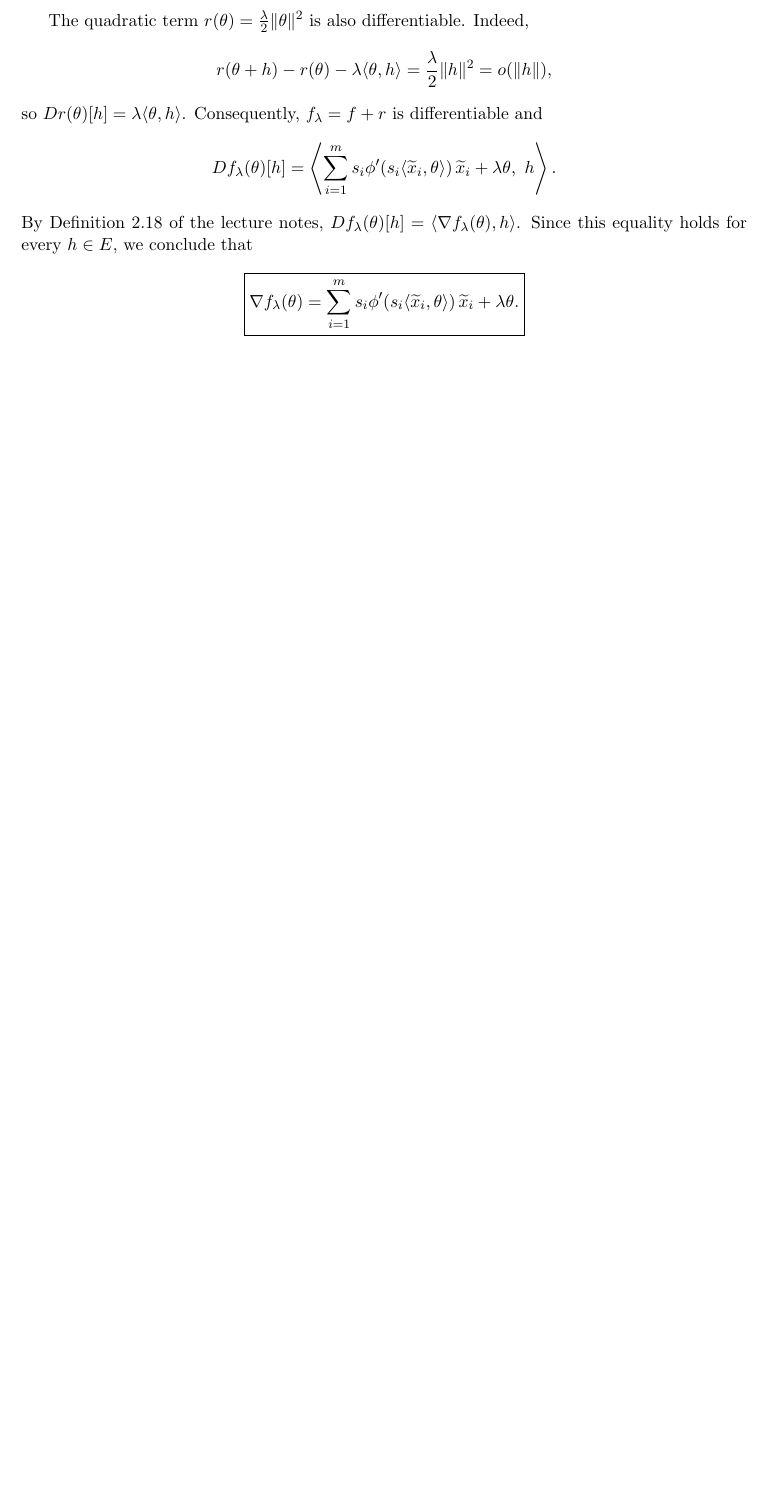
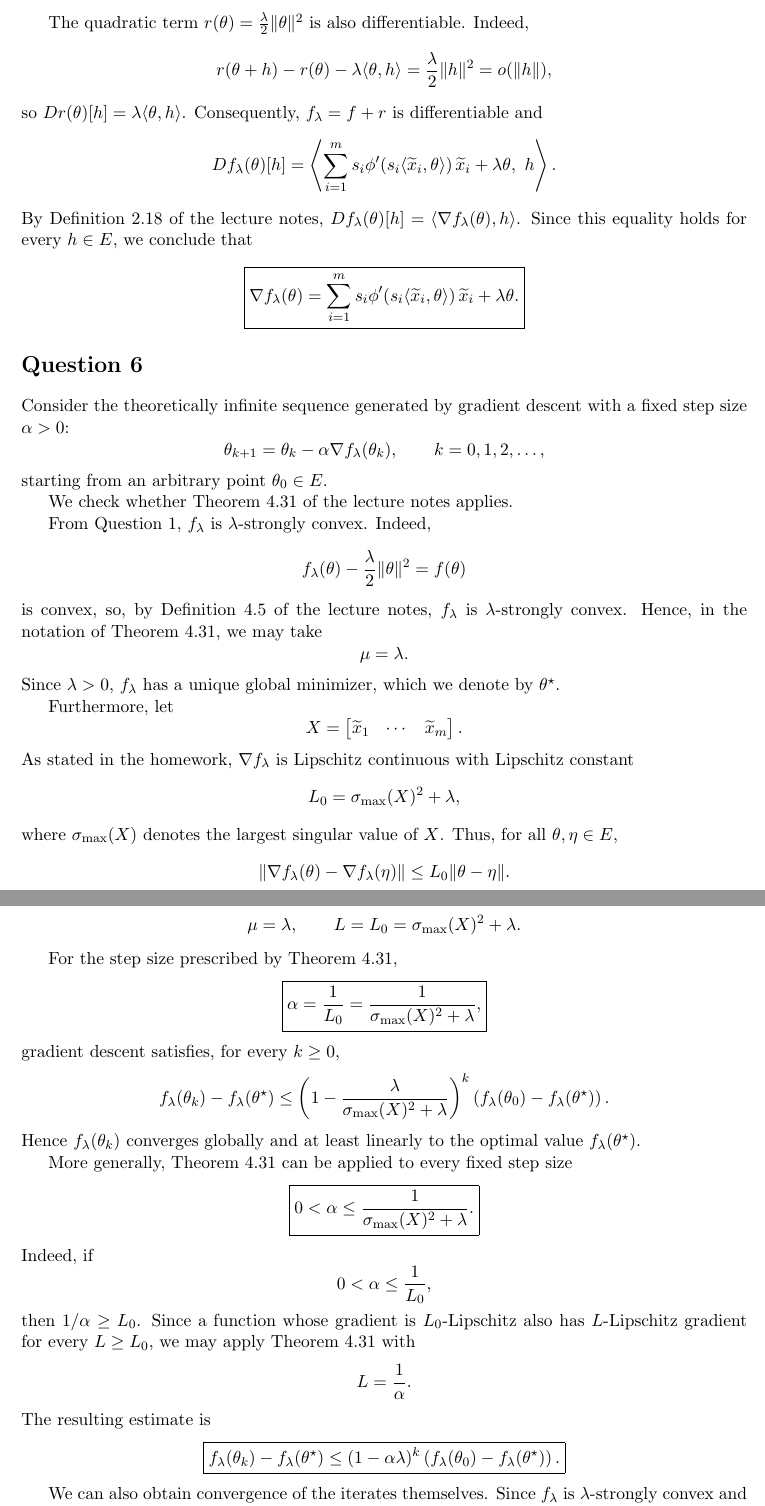
Before and after one commit to SelimSefu/Math-329-HW1-Group-I, a LaTeX document (I/I.tex): part of page 2 of 2 before the commit and two parts of pages 2 and 3 of 3 after it, the two joined at a grey line, cut so that both start at the same text, the shorter picture padded with empty space. Compiled offline with pdfLaTeX.

Commit message:
Add solution to q6

```diff
--- a/I/I.tex
+++ b/I/I.tex
@@ -120,4 +120,113 @@ s_i\phi'\!\left(s_i\langle\widetilde{x}_i,\theta\rangle\right)
 \widetilde{x}_i+\lambda\theta.
 }
 \]
+\section*{Question 6}
 
+Consider the theoretically infinite sequence generated by gradient
+descent with a fixed step size \(\alpha>0\):
+\[
+\theta_{k+1}
+=
+\theta_k-\alpha\nabla f_\lambda(\theta_k),
+\qquad k=0,1,2,\ldots,
+\]
+starting from an arbitrary point \(\theta_0\in E\).
+
+We check whether Theorem~4.31 of the lecture notes applies.
+
+From Question 1, \(f_\lambda\) is \(\lambda\)-strongly convex.
+Indeed,
+\[
+f_\lambda(\theta)-\frac{\lambda}{2}\|\theta\|^2=f(\theta)
+\]
+is convex, so, by Definition~4.5 of the lecture notes,
+\(f_\lambda\) is \(\lambda\)-strongly convex. Hence, in the notation
+of Theorem~4.31, we may take
+\[
+\mu=\lambda.
+\]
+Since \(\lambda>0\), \(f_\lambda\) has a unique global minimizer,
+which we denote by \(\theta^\star\).
+
+Furthermore, let
+\[
+X=
+\begin{bmatrix}
+\widetilde{x}_1 & \cdots & \widetilde{x}_m
+\end{bmatrix}.
+\]
+As stated in the homework, \(\nabla f_\lambda\) is Lipschitz continuous
+with Lipschitz constant
+\[
+L_0=\sigma_{\max}(X)^2+\lambda,
+\]
+where \(\sigma_{\max}(X)\) denotes the largest singular value of \(X\).
+Thus, for all \(\theta,\eta\in E\),
+\[
+\|\nabla f_\lambda(\theta)-\nabla f_\lambda(\eta)\|
+\leq
+L_0\|\theta-\eta\|.
+\]
+
+Therefore all the assumptions of Theorem~4.31 are satisfied with
+\[
+\mu=\lambda,
+\qquad
+L=L_0=\sigma_{\max}(X)^2+\lambda.
+\]
+
+For the step size prescribed by Theorem~4.31,
+\[
+\boxed{
+\alpha=\frac{1}{L_0}
+=
+\frac{1}{\sigma_{\max}(X)^2+\lambda},
+}
+\]
+gradient descent satisfies, for every \(k\geq0\),
+\[
+f_\lambda(\theta_k)-f_\lambda(\theta^\star)
+\leq
+\left(
+1-\frac{\lambda}{\sigma_{\max}(X)^2+\lambda}
+\right)^k
+\left(
+f_\lambda(\theta_0)-f_\lambda(\theta^\star)
+\right).
+\]
+Hence \(f_\lambda(\theta_k)\) converges globally and at least linearly
+to the optimal value \(f_\lambda(\theta^\star)\).
+
+More generally, Theorem~4.31 can be applied to every fixed step size
+\[
+\boxed{
+0<\alpha\leq
+\frac{1}{\sigma_{\max}(X)^2+\lambda}.
+}
+\]
+Indeed, if
+\[
+0<\alpha\leq\frac{1}{L_0},
+\]
+then \(1/\alpha\geq L_0\). Since a function whose gradient is
+\(L_0\)-Lipschitz also has \(L\)-Lipschitz gradient for every
+\(L\geq L_0\), we may apply Theorem~4.31 with
+\[
+L=\frac{1}{\alpha}.
+\]
+The resulting estimate is
+\[
+\boxed{
+f_\lambda(\theta_k)-f_\lambda(\theta^\star)
+\leq
+(1-\alpha\lambda)^k
+\left(
+f_\lambda(\theta_0)-f_\lambda(\theta^\star)
+\right).
+}
+\]
+
+We can also obtain convergence of the iterates themselves.
+Since \(f_\lambda\) is \(\lambda\)-strongly convex and
+\(\theta^\star\) is its minimizer, we have
+\(\nabla f_\lambda(\theta^\star)=0\). Hence strong convexity gives
```
Also changed, not shown: I/I.tex (51 more changed lines).
